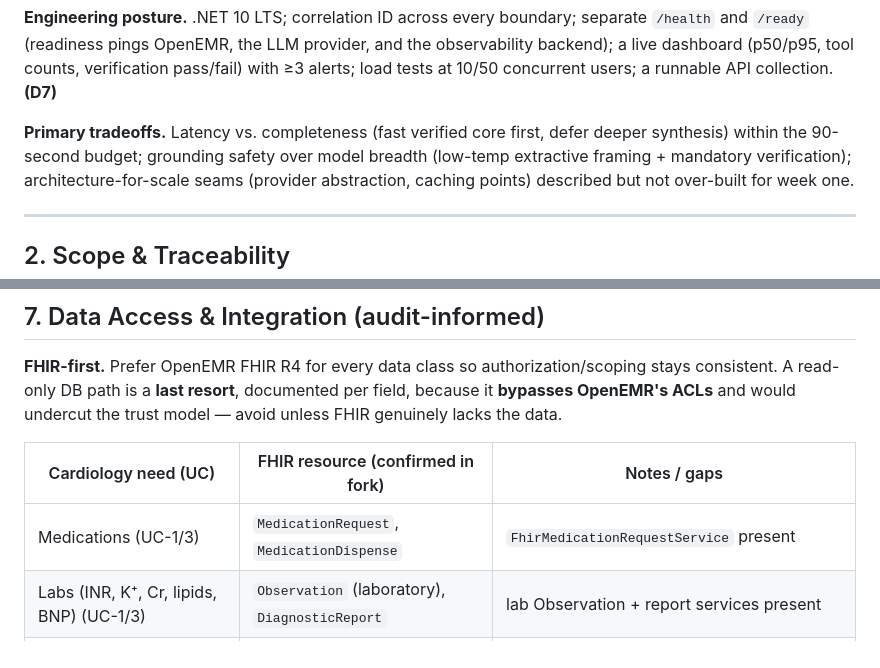
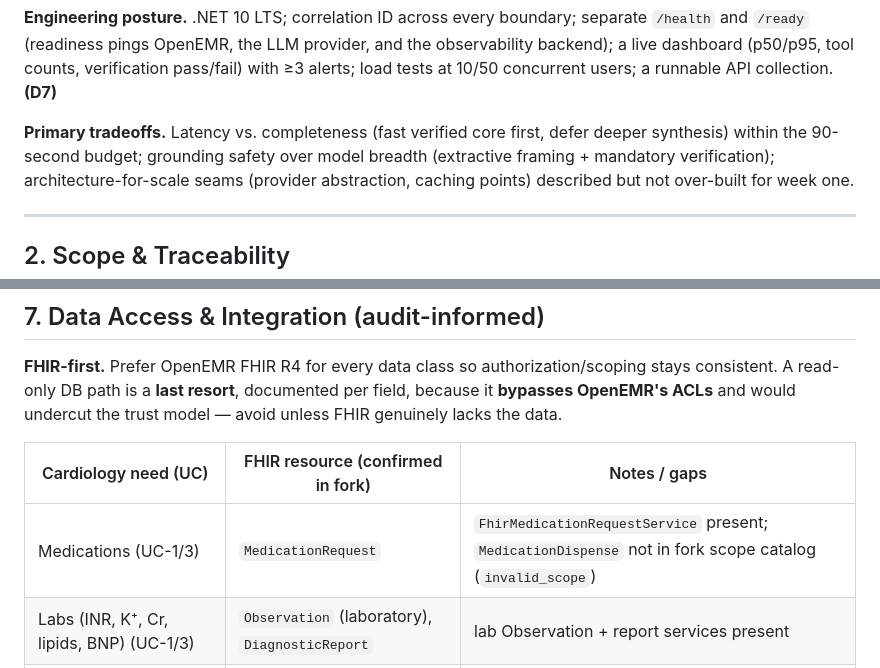
Before and after one commit to adammarquette/agent-forge-copilot, a Markdown page: documentation/ARCHITECTURE.md, 2 parts joined by grey strips. GitHub-like rendering.

Commit message:
docs: drop deprecated low-temperature refs and MedicationDispense from ARCHITECTURE.md
Sync with code: temperature parameter removed (commit 73c0a0fa) and
MedicationDispense unavailable in fork scope catalog (commit 69559a3a).

```diff
--- a/documentation/ARCHITECTURE.md
+++ b/documentation/ARCHITECTURE.md
@@ -55,7 +55,7 @@ counts, verification pass/fail) with ≥3 alerts; load tests at 10/50 concurrent
 collection. **(D7)**
 
 **Primary tradeoffs.** Latency vs. completeness (fast verified core first, defer deeper synthesis) within the
-90-second budget; grounding safety over model breadth (low-temp extractive framing + mandatory verification);
+90-second budget; grounding safety over model breadth (extractive framing + mandatory verification);
 architecture-for-scale seams (provider abstraction, caching points) described but not over-built for week one.
 
 ---
@@ -182,7 +182,7 @@ undercut the trust model — avoid unless FHIR genuinely lacks the data.
 
 | Cardiology need (UC) | FHIR resource (confirmed in fork) | Notes / gaps |
 |---|---|---|
-| Medications (UC-1/3) | `MedicationRequest`, `MedicationDispense` | `FhirMedicationRequestService` present |
+| Medications (UC-1/3) | `MedicationRequest` | `FhirMedicationRequestService` present; `MedicationDispense` not in fork scope catalog (`invalid_scope`) |
 | Labs (INR, K⁺, Cr, lipids, BNP) (UC-1/3) | `Observation` (laboratory), `DiagnosticReport` | lab Observation + report services present |
 | Vitals (BP, HR) (UC-1) | `Observation` (vital-signs) | dedicated `FhirObservationVitalsService` |
 | Problems (AFib, HFrEF, CAD) (UC-1) | `Condition` | `FhirConditionService` present |
```
Also changed, not shown: other parts of documentation/ARCHITECTURE.md (+1 -1 lines).
